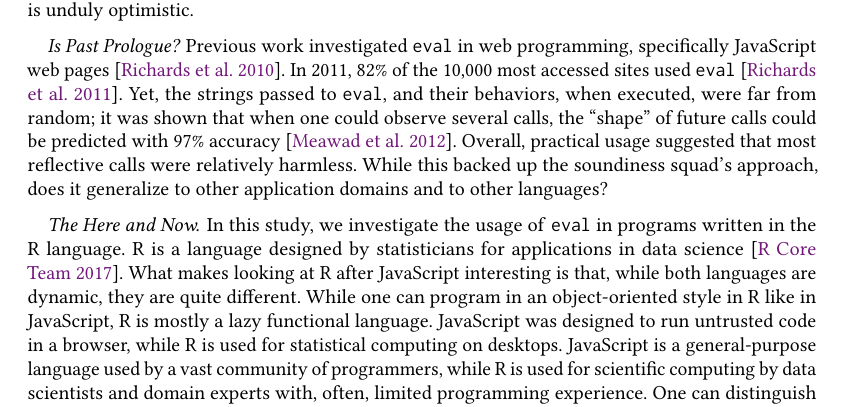
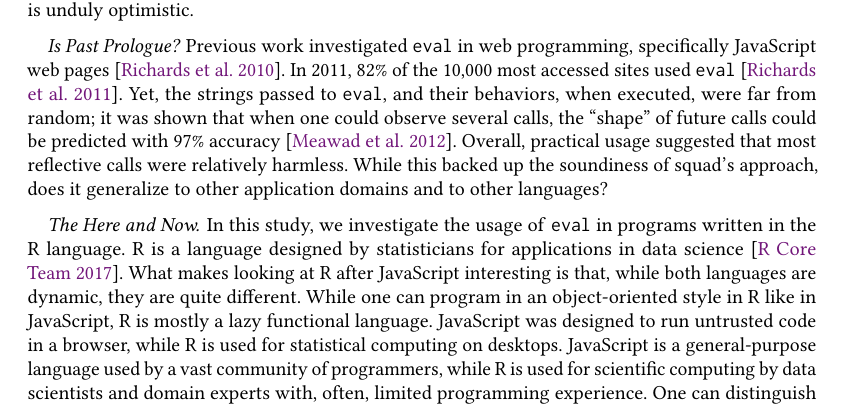
Before and after one commit to aviralg/revalstudy, a LaTeX paper (paper/main.tex): part of page 2 of 23, cut so that both start at the same text. Compiled offline with pdfLaTeX.

Commit message:
Fixing typo with soundiness

```diff
--- a/paper/main.tex
+++ b/paper/main.tex
@@ -180,7 +180,7 @@ strings passed to \eval, and their behaviors, when executed, were far from
 random; it was shown that when one could observe several calls, the ``shape'' of
 future calls could be predicted with 97\% accuracy~\cite{oopsla12b}. Overall,
 practical usage suggested that most reflective calls were relatively harmless.
-While this backed up the soundiness squad's approach, does it generalize to
+While this backed up the soundiness of squad's approach, does it generalize to
 other application domains and to other languages?
 
 \paragraph{The Here and Now.} In this study, we investigate the usage of \eval
```
